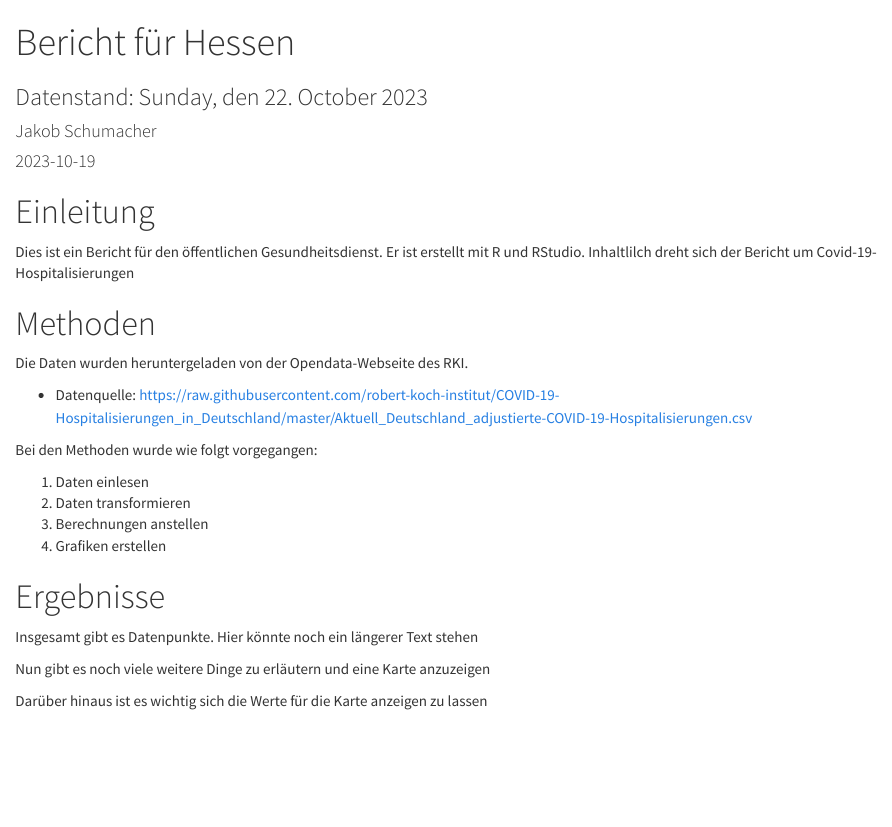
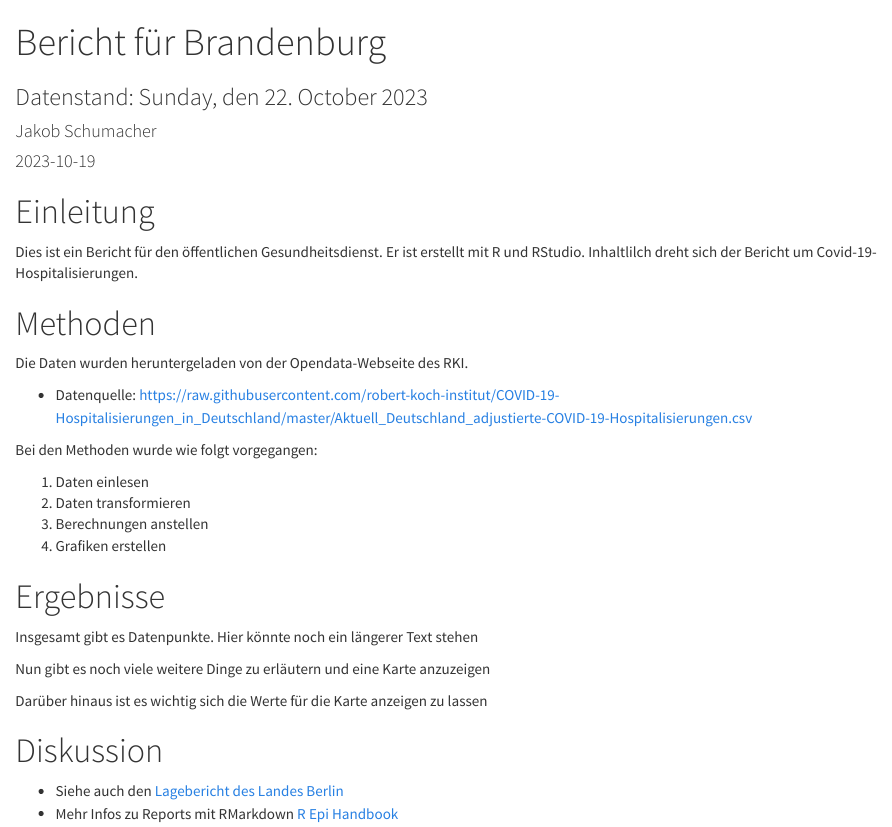
Before and after one commit to jakobschumacher/Einfuehrung_R_OEGD, an R Markdown document (showcase/Showcase_OEGD_Bericht.Rmd): the page in a window 1100 px wide, from its top. Rendered offline with R 4.5, knitr and Pandoc, with nearby package versions; the code chunks are not run, so their results and figures are left out.

Commit message:
Small final changes

````diff
--- a/showcase/Showcase_OEGD_Bericht.Rmd
+++ b/showcase/Showcase_OEGD_Bericht.Rmd
@@ -9,7 +9,7 @@ output:
   pdf_document: default
 subtitle: 'Datenstand: `r format(Sys.Date(), format = "%A, den %d. %B %Y")`'
 params:
-  bundesland: Hessen
+  bundesland: Brandenburg
   datenquelle: "https://raw.githubusercontent.com/robert-koch-institut/COVID-19-Hospitalisierungen_in_Deutschland/master/Aktuell_Deutschland_adjustierte-COVID-19-Hospitalisierungen.csv"
 ---
 
@@ -21,7 +21,7 @@ knitr::opts_chunk$set(echo = F, error = F, message = F, warning = F, cache = F)
 
 
 # Einleitung
-Dies ist ein Bericht für den öffentlichen Gesundheitsdienst. Er ist erstellt mit R und RStudio. Inhaltlilch dreht sich der Bericht um Covid-19-Hospitalisierungen
+Dies ist ein Bericht für den öffentlichen Gesundheitsdienst. Er ist erstellt mit R und RStudio. Inhaltlilch dreht sich der Bericht um Covid-19-Hospitalisierungen.
 
 ```{r loading_packages}
 # Pakete laden mit dem paket pacman
@@ -158,3 +157,8 @@ tabelle
 
 
 ```
+
+# Diskussion
+
+* Siehe auch den [Lagebericht des Landes Berlin](https://data.lageso.de/lageso/corona/corona.html#start)
+* Mehr Infos zu Reports mit RMarkdown [R Epi Handbook](https://epirhandbook.com/en/reports-with-r-markdown.html)
````
Also changed, not shown: README.html, README.md, sehen_nachmachen/4_Grafiken_und_Bericht.html, showcase/Showcase_OEGD_Bericht.html, showcase/Showcase_OEGD_Bericht.Rmd (3 more changed lines), 1 other file.
